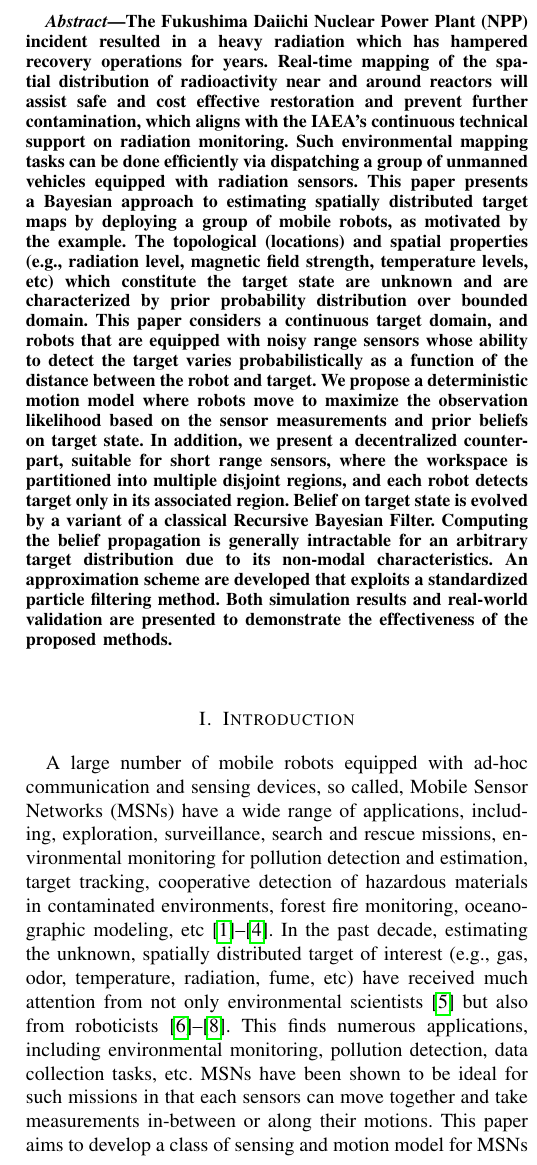
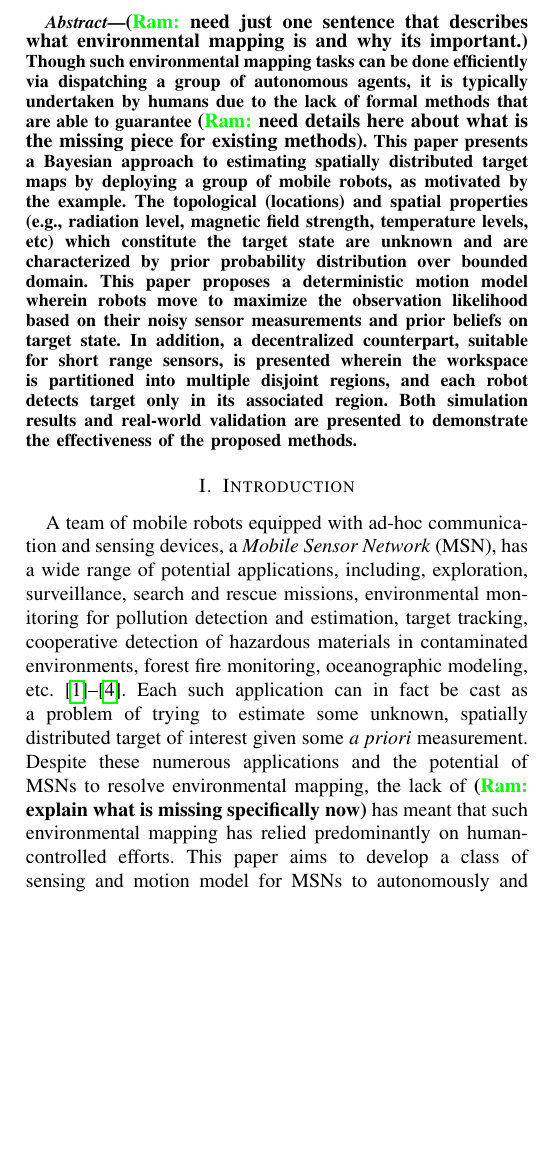
Before and after one commit to hyongju/iros-2017-park-ram, a LaTeX paper (park_ram_iros17_0216.tex): part of one column of page 1 of 10, cut at the place of the change, the shorter picture padded with empty space. Compiled offline with pdfLaTeX; a missing font is replaced by an installed copy or a similar font; a LaTeX package or settings file that is missing is left out.

Commit message:
edited through the intro

```diff
--- a/park_ram_iros17_0216.tex
+++ b/park_ram_iros17_0216.tex
@@ -1,4 +1,4 @@
-\documentclass[journal]{IEEEtran}
+\documentclass[conference]{IEEEtran}
 
 
 
@@ -128,6 +128,8 @@
 \newcommand{\nfmax}{\widetilde{n}_{f_i}}
 \newcommand{\nfi}{{n}_{f_i}}
 \newcommand{\gcup}{\widetilde{\mathcal{G}}}
+\newcommand{\Ram}[1]{{\normalsize{\textbf{({\color{green}Ram:\ }#1)}}}}
+%\renewcommand{\Ram}[1]{} %uncomment this line to remove all \Ram{} tags.
 
 % correct bad hyphenation here
 \hyphenation{op-tical net-works semi-conduc-tor}
@@ -222,15 +224,19 @@
 % As a general rule, do not put math, special symbols or citations
 % in the abstract or keywords.
 \begin{abstract}
-The Fukushima Daiichi Nuclear Power Plant (NPP) incident resulted in a heavy radiation which has hampered recovery operations for years. Real-time mapping of the spatial distribution of radioactivity near and around reactors will assist safe and cost effective restoration and prevent further contamination, which aligns with the IAEA's continuous technical support on radiation monitoring. Such environmental mapping tasks can be done efficiently via dispatching a group of unmanned vehicles equipped with radiation sensors. This paper presents a Bayesian approach to estimating spatially distributed target maps by deploying a group of mobile robots, as motivated by the example.
+%The Fukushima Daiichi Nuclear Power Plant (NPP) incident resulted in a heavy radiation which has hampered recovery operations for years.
+%Real-time mapping of the spatial distribution of radioactivity near and around reactors will assist safe and cost effective restoration and prevent further contamination, which aligns with the IAEA's continuous technical support on radiation monitoring.
+\Ram{need just one sentence that describes what environmental mapping is and why its important.}
+Though such environmental mapping tasks can be done efficiently via dispatching a group of autonomous agents, it is typically undertaken by humans due to the lack of formal methods that are able to guarantee \Ram{need details here about what is the missing piece for existing methods}.
+This paper presents a Bayesian approach to estimating spatially distributed target maps by deploying a group of mobile robots, as motivated by the example.
 The topological (locations) and spatial properties (e.g., radiation level, magnetic field strength, temperature levels, etc) which constitute the target state are unknown and are characterized by prior probability distribution over bounded domain.
-This paper considers a continuous target domain, and robots that are equipped with noisy range sensors whose ability to detect the target varies probabilistically as a function of the distance between the robot and target.
-We propose a deterministic motion model where robots move to maximize the observation likelihood based on the sensor measurements and prior beliefs on target state. In addition, we present a decentralized counterpart, suitable for short range sensors, where the workspace is partitioned into multiple disjoint regions, and each robot detects target only in its associated region.
-Belief on target state is evolved by a variant of a classical Recursive Bayesian Filter.
-Computing the belief propagation is generally intractable for an arbitrary target distribution due
-to its non-modal characteristics. An approximation scheme are developed that exploits a standardized particle filtering method.
-Both simulation results and real-world validation are presented to
-demonstrate the effectiveness of the proposed methods.
+%This paper considers a continuous target domain, and robots that are equipped with noisy range sensors whose ability to detect the target varies probabilistically as a function of the distance between the robot and target.
+This paper proposes a deterministic motion model wherein robots move to maximize the observation likelihood based on their noisy sensor measurements and prior beliefs on target state.
+In addition, a decentralized counterpart, suitable for short range sensors, is presented wherein the workspace is partitioned into multiple disjoint regions, and each robot detects target only in its associated region.
+%Belief on target state is evolved by a variant of a classical Recursive Bayesian Filter.
+%Computing the belief propagation is generally intractable for an arbitrary target distribution due to its non-modal characteristics.
+%An approximation scheme are developed that exploits a standardized particle filtering method.
+Both simulation results and real-world validation are presented to demonstrate the effectiveness of the proposed methods.
 \end{abstract}
 
 % Note that keywords are not normally used for peerreview papers.
@@ -255,10 +261,11 @@ demonstrate the effectiveness of the proposed methods.
 
 \section{Introduction}
 \label{sec:sec1}
-A large number of mobile robots equipped with ad-hoc communication and sensing devices, so called, Mobile Sensor Networks (MSNs) have a wide range of applications, including, exploration, surveillance, search and rescue missions, environmental
-monitoring for pollution detection and estimation, target tracking, cooperative detection of hazardous materials in contaminated environments, forest fire monitoring, oceanographic modeling, etc \cite{dhillon2003sensor,howard2002mobile,cortes_coverage_2004,yu2005real}. In the past decade, estimating the unknown, spatially distributed target of interest (e.g., gas, odor, temperature, radiation, fume, etc) have received much attention from not only environmental scientists \cite{chuvieco1996mapping} but also from roboticists \cite{cortez2008smart,choi2010continuous,ristic2010information}. This finds numerous applications, including environmental monitoring, pollution detection, data collection tasks, etc.
-MSNs have been shown to be ideal for such missions in that each sensors can move together and take measurements in-between or along their motions.
-This paper aims to develop a class of sensing and motion model for MSNs to collectively obtain an accurate representation of an arbitrary spatial target map under the Bayesian framework.
+A team of mobile robots equipped with ad-hoc communication and sensing devices, a \emph{Mobile Sensor Network} (MSN), has a wide range of potential applications, including, exploration, surveillance, search and rescue missions, environmental monitoring for pollution detection and estimation, target tracking, cooperative detection of hazardous materials in contaminated environments, forest fire monitoring, oceanographic modeling, etc. \cite{dhillon2003sensor,howard2002mobile,cortes_coverage_2004,yu2005real}.
+Each such application can in fact be cast as a problem of trying to estimate some unknown, spatially distributed target of interest given some \textit{a priori} measurement.
+Despite these numerous applications and the potential of MSNs to resolve environmental mapping, the lack of \Ram{explain what is missing specifically now} has meant that such environmental mapping has relied predominantly on human-controlled efforts.
+%In the past decade, estimating the unknown, spatially distributed target of interest (e.g., gas, odor, temperature, radiation, fume, etc) has received much attention from not only environmental scientists \cite{chuvieco1996mapping} but also from roboticists \cite{cortez2008smart,choi2010continuous,ristic2010information}.
+%This finds numerous applications, including environmental monitoring, pollution detection, data collection tasks, etc.
+%MSNs have been shown to be ideal for such missions in that each sensors can move together and take measurements in-between or along their motions.
+This paper aims to develop a class of sensing and motion model for MSNs to autonomously and collectively obtain an accurate representation of an arbitrary spatial target map under the Bayesian framework.
 
-As a motivating example, consider the following scenarios: a team of unmanned vehicles is deployed to monitor the radiation levels over a region of interest. Each vehicle is equipped with a close-range noisy radiation sensor, to inspect the radiation level over the region of interest. It is important that vehicles must approach the radiation sources close enough to ensure accurate measurement due to the correlations between radiation level and spatial coordinates of the radiation sources. The objective is to rebuild the radiation map over the region.
-To perform the required mission, the group of vehicles need to solve two problems: (i) \emph{deployment}: it is of the uttermost importance to ensure that robots can build the spatial distribution of the radiation levels over the region of interest. To perform this task efficiently, robots should move to locations which
@@ -266,8 +282,9 @@ maximize the likelihood that the collective measurements are close to the true v
 
-\textit{Problem statement:}
-This paper considers a group of homogeneous mobile robots equipped with range sensors tasked with building a spatial distribution map of a bounded domain where the data and the spatial coordinates of the data are correlated (e.g., precipitation map, heat distribution, radiation map, etc). \emph{The problem is to design an effective, cooperative deployment and map creating strategy for the robotic networks}.
+% \textit{Related works:}
+Bayesian inference has guided the development of a variety of tools to recursively estimate the state of a dynamical system and has as a result provided a powerful statistical tool to manage the measurement of uncertainties.
+%For the reason, the method has been used extensively in robotics \cite{thrun2005probabilistic} and computer vision \cite{ponce2011computer} in the past decades.
+%In particular, the two variants of Bayesian Filters, the Kalman Filter and Particle Filter, find a plethora of uses during Simultaneous Localization And Mapping (SLAM) which has been an extremely popular method for single to multi-robot self-navigation.
+In particular, during mobile robot search and exploration, the Bayesian method has enabled the construction of tools for the localization of targets \cite{bourgault2003coordinated}, target tracking \cite{stone2013bayesian}, POMDP planning \cite{candido2010exploiting}, and source localization \cite{ristic2010information,valin2007robust} (e.g., aerosol, gas, sound, chemical plume, radiation sources).
+In this latter instance for example,  the Bayesian approach led to the development of an autonomous search algorithm that maximized information gain to find a diffusive source\cite{ristic2010information} \Ram{why is this paper in particular relevant and what is the missing gap here between what they are proposing and what you are proposing in this paper??}.
+%Especially,  studies the information-driven autonomous search for a diffusive source where their search algorithm maximizes the information gain (i.e., entropy reduction).
 
-
-
-
-\textit{Related works:} The Bayesian inference has been used as a general technique for recursively estimating states of the dynamical systems, which provides powerful statistical tool to manage the measurement uncertainties.
@@ -281 +291 @@ where their search algorithm maximizes the information gain (i.e., entropy reduc
-While they used a non-Bayesian method, \cite{lilienthal2009statistical} is the most related work that deals with target distribution mapping---in their work, constructing concentration map---by a mobile robot where the mission is of both detection and identification of gas continuously distributed over a space. In \cite{lilienthal2009statistical}, Lilienthal and Duckett observed that measurement from diffusive sensor provides information about a relatively smaller area compared to the measurement extracted from sonar, or laser range scans. To overcome the limitation, they proposed a novel grid-mapped technique which use Gaussian weighing kernel to model the decreasing likelihood that a particular reading represents the true concentration with respect to the distance from the point of measurement.
+\Ram{this next paragraph needs to more clearly explain why their method (specifically the one in \cite{lilienthal2009statistical} is deficient. At the moment it seems like a nice method to solve the problem you are proposing.}
```
Also changed, not shown: park_ram_iros17_0216.tex (46 more changed lines).
